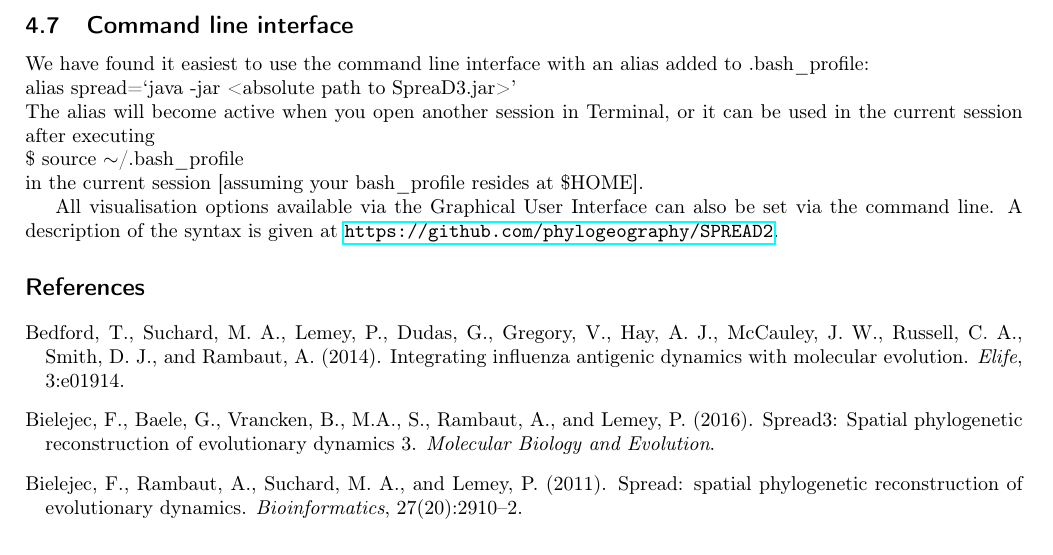
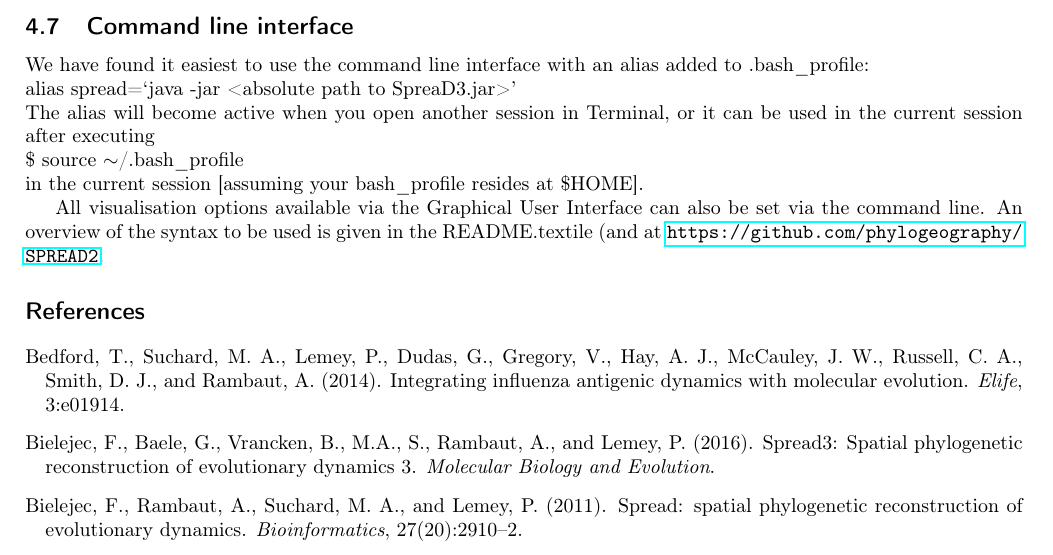
Before and after one commit to phylogeography/SpreaD3, a LaTeX document (tutorial/spread_tutorial.tex): part of page 22 of 25, cut so that both start at the same text. Compiled offline with pdfLaTeX.

Commit message:
updated draft of tuto

```diff
--- a/tutorial/spread_tutorial.tex
+++ b/tutorial/spread_tutorial.tex
@@ -513,7 +513,7 @@ The alias will become active when you open another session in Terminal, or it ca
 in the current session  [assuming your bash\_profile resides at \$HOME].
 \par
 All visualisation options available via the Graphical User Interface can also be set via the command line.
-A description of the syntax is given at \url{https://github.com/phylogeography/SPREAD2}.
+An overview of the syntax to be used is given in the README.textile (and at \url{https://github.com/phylogeography/SPREAD2}.
 
 \bibliographystyle{apalike}
 \bibliography{tutorefs.bib}
```
